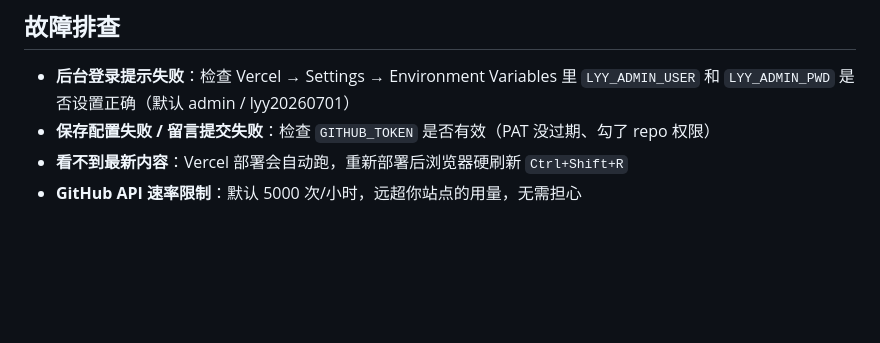
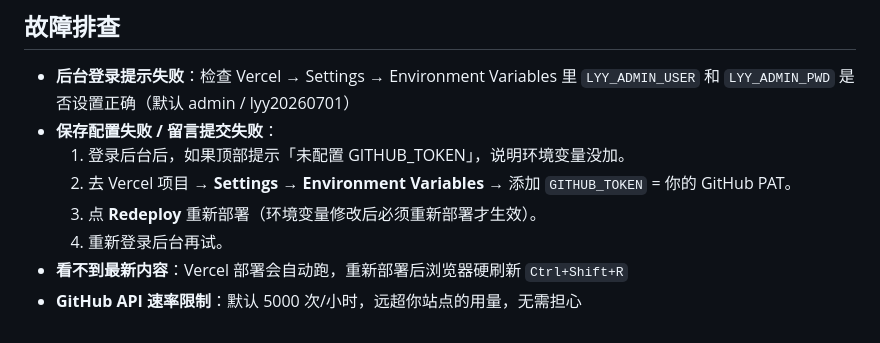
Before and after one commit to MinecraftXYH/lanyunyu-web, a Markdown page: DEPLOY.md, the part around the change. GitHub-like rendering; blank space fills up the shorter version.

```diff
--- a/DEPLOY.md
+++ b/DEPLOY.md
@@ -98,6 +98,10 @@ node server.js
 ## 故障排查
 
 - **后台登录提示失败**：检查 Vercel → Settings → Environment Variables 里 `LYY_ADMIN_USER` 和 `LYY_ADMIN_PWD` 是否设置正确（默认 admin / lyy20260701）
-- **保存配置失败 / 留言提交失败**：检查 `GITHUB_TOKEN` 是否有效（PAT 没过期、勾了 repo 权限）
+- **保存配置失败 / 留言提交失败**：
+  1. 登录后台后，如果顶部提示「未配置 GITHUB_TOKEN」，说明环境变量没加。
+  2. 去 Vercel 项目 → **Settings → Environment Variables** → 添加 `GITHUB_TOKEN` = 你的 GitHub PAT。
+  3. 点 **Redeploy** 重新部署（环境变量修改后必须重新部署才生效）。
+  4. 重新登录后台再试。
 - **看不到最新内容**：Vercel 部署会自动跑，重新部署后浏览器硬刷新 `Ctrl+Shift+R`
 - **GitHub API 速率限制**：默认 5000 次/小时，远超你站点的用量，无需担心
```
